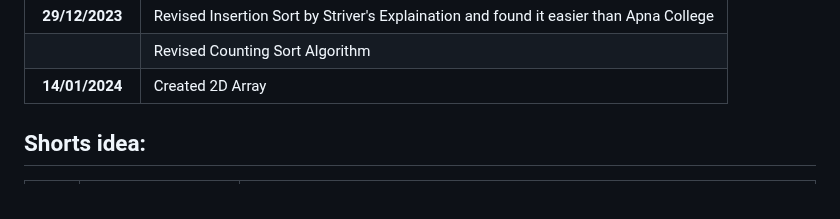
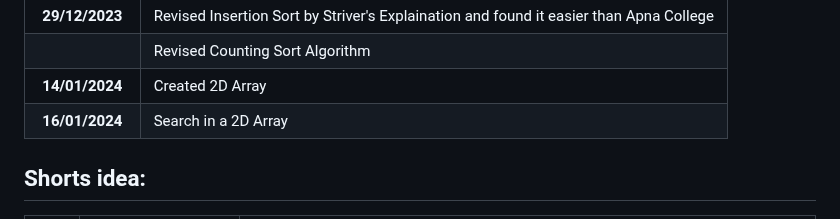
Before and after one commit to pbtech25/CODE-CHRONICLE, a Markdown page: README.md, the part around the change. Rendered like a GitHub page.

Commit message:
Modified RAEDME.md

```diff
--- a/README.md
+++ b/README.md
@@ -39,6 +39,7 @@ Started coding on 05/11/2023
 | **29/12/2023**  | Revised Insertion Sort by Striver's Explaination and found it easier than Apna College |
 |                 | Revised Counting Sort Algorithm                                                        |
 | **14/01/2024**  | Created 2D Array                                                                       |
+| **16/01/2024**  | Search in a 2D Array                                                                   |
 
 ## Shorts idea:
 
```
